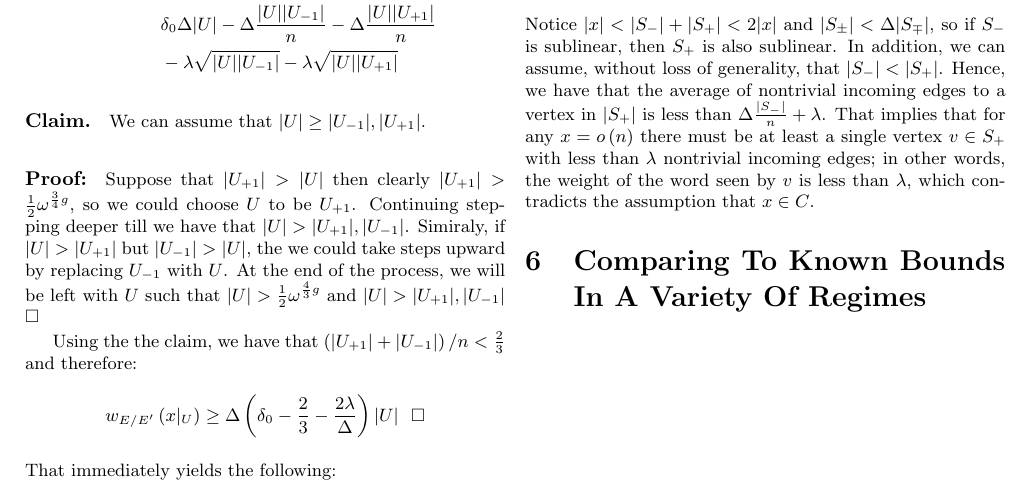
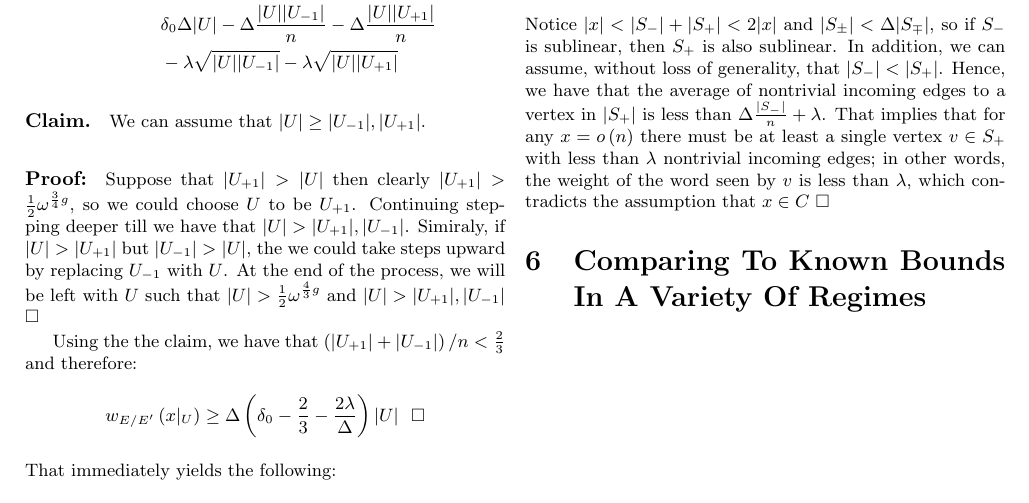
Before and after one commit to dudupo/Academic, a LaTeX document (projects/NLTES_project/ldpc_ltc.tex): part of page 4 of 4, cut so that both start at the same text. Compiled offline with pdfLaTeX.

Commit message:
compiling -Wed Oct 26 10:45:49 AM IDT 2022

```diff
--- a/projects/NLTES_project/ldpc_ltc.tex
+++ b/projects/NLTES_project/ldpc_ltc.tex
@@ -241,7 +241,7 @@ For proving a linear distance, fix a codeword $x \in C$ and denote By $S_{\pm}$
     \frac{E\left( S_{\pm}, S_{\mp} \right)}{|S_{\pm}|}\le\frac{\Delta}{n}|S_{\mp}| + \lambda\sqrt{\frac{|S_{\mp}|}{|S_{\pm}|}}
   \end{split}
 \end{equation*}
-Notice $|x| < |S_{-}| + |S_{+}| < 2|x|$ and $|S_{\pm}| < \Delta |S_{\mp}|$, so if $S_{-}$ is sublinear, then $S_{+}$ is also sublinear. In addition, we can assume, without loss of generality, that $|S_{-}| < |S_{+}|$. Hence, we have that the average of nontrivial incoming edges to a vertex in $|S_{+}|$ is less than $ \Delta \frac{|S_{-}|}{n} + \lambda $. That implies that for any $x = o\left( n \right)$ there must be at least a single vertex $ v \in S_{+} $ with less than $ \lambda $ nontrivial incoming edges; in other words, the weight of the word seen by $v$ is less than $\lambda$, which contradicts the assumption that $x\in C$.
+Notice $|x| < |S_{-}| + |S_{+}| < 2|x|$ and $|S_{\pm}| < \Delta |S_{\mp}|$, so if $S_{-}$ is sublinear, then $S_{+}$ is also sublinear. In addition, we can assume, without loss of generality, that $|S_{-}| < |S_{+}|$. Hence, we have that the average of nontrivial incoming edges to a vertex in $|S_{+}|$ is less than $ \Delta \frac{|S_{-}|}{n} + \lambda $. That implies that for any $x = o\left( n \right)$ there must be at least a single vertex $ v \in S_{+} $ with less than $ \lambda $ nontrivial incoming edges; in other words, the weight of the word seen by $v$ is less than $\lambda$, which contradicts the assumption that $x\in C$ $\square$
 
 
   \section{Comparing To Known Bounds In A Variety Of Regimes}
```
Also changed, not shown: projects/pdfs/ldpc_ltc.pdf.
